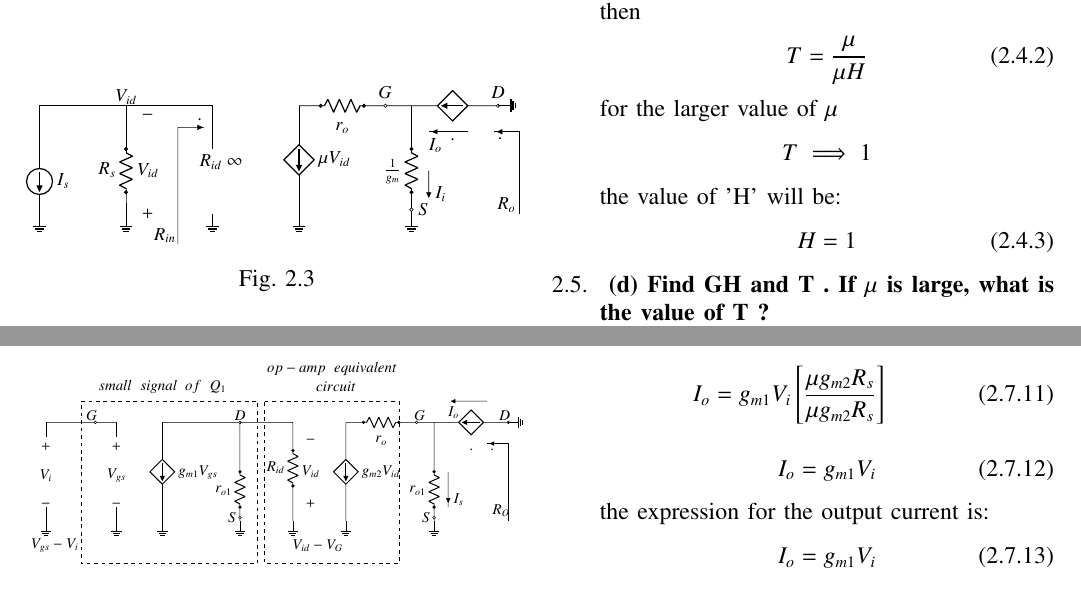
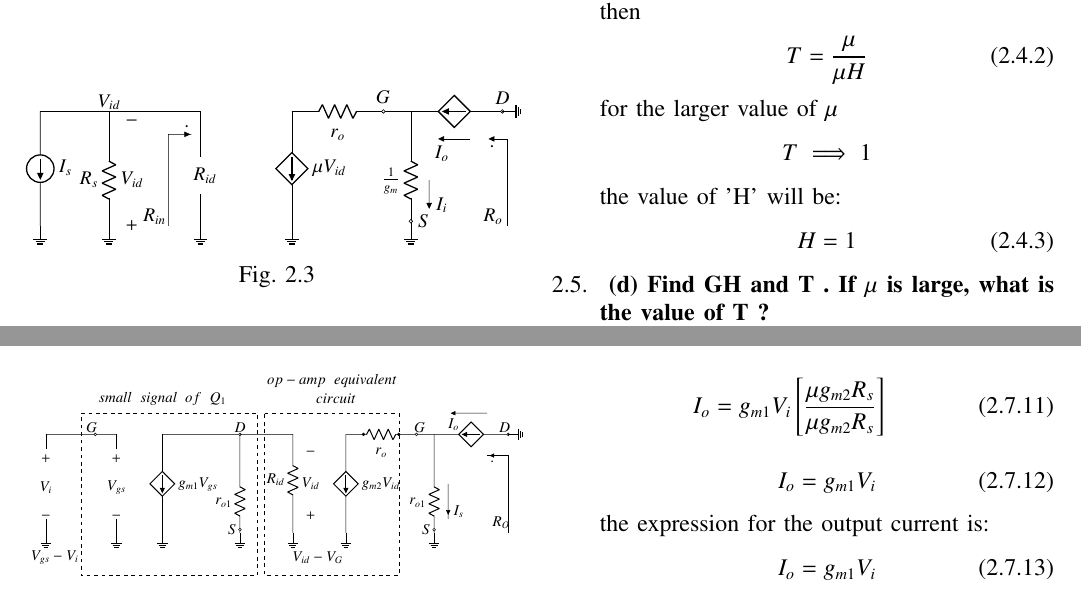
Before and after one commit to srikanth2001/EE2227-control-systems, a LaTeX paper (feedback/gvv_feedback_manual.tex, which reads feedback/figs/EE18BTECH11023/ee18btech11023_ckt3.tex, feedback/figs/EE18BTECH11023/ee18btech11023_ckt4.tex): two parts of pages 2 and 4 of 5, joined at a grey line, cut so that both start at the same text. Compiled offline with pdfLaTeX.

Commit message:
Add files via upload

```diff
--- a/feedback/figs/EE18BTECH11023/ee18btech11023_ckt3.tex
+++ b/feedback/figs/EE18BTECH11023/ee18btech11023_ckt3.tex
@@ -1,29 +1,29 @@
 \begin{circuitikz}
 \ctikzset{bipoles/length=1cm}
 
-\draw
-(0, 0) to[isource, l= $I_{s}$] (0,-1.5) to (0,-1.5) node[ground]{}
-(0,0) -- (0,1)--(0.25,1) to (4,1);
-\draw (2,1) --(2,0);
+\draw (0.5, 1) to[isource, l= $I_{s}$](0.5,-1.5)--(0.5,-1.5)node[ground]{};
+\draw (0.5,1)--(4,1);
+\draw (2,1)--(2,0);
 \draw node at (2,1.2){$V_{id}$};
-\draw node at (4.2,-0.3){$R_{id}\; \infty  $}--(4,-0.8)--(4,-1.5)node[ground]{};
-\draw (2,0) to[R,l_=$R_s$,*-*](2,-1)--(2,-1.5)node[ground]{};
+\draw node at (4.1,-0.4){$R_{id}$};
+\draw (4,-0.8)--(4,-1.5)node[ground]{};
+\draw (2,0) to[R,l_=$R_s$](2,-1)--(2,-1.5)node[ground]{};
 \draw (4,1)--(4,0);
 \draw node at (2.5,0.8){$-$};
 \draw node at (2.5,-1.5){$+$};
 \draw node at (2.5,-0.5){$V_{id}$};
-\draw (6,1)--(6.5,1) to[R,l_=$r_o$,*-*](7.5,1)to[short,-o](8,1)--(8.6,1);
+\draw (6,1)--(6.5,1) to[R,l_=$r_o$](7.5,1) to[short,-o](8,1)--(8.6,1);
 \draw (6,1) to[cisource, l= $\mu V_{id}$](6,-1.5)node[ground]{};
-\draw (8.6,1)--(8.6,0)to[R,l_=$\frac{1}{g_m}$,*-*](8.6,-1)to[short,-o](8.6,-1.4)--(8.6,-1.5)node[ground]{};
-\draw (10.5,1)to[cisource, l= $.$](8.6,1);
+\draw (8.6,1)--(8.6,0)to[R,l_=$\frac{1}{g_m}$](8.6,-1) to[short,-o](8.6,-1.4)--(8.6,-1.5)node[ground]{};
+\draw (10.5,1) to[cisource](8.6,1);
 \draw (10.5,1)to[short,-o](10.6,1)node[ground,rotate=90]{};
-\draw (9,-0.5)--(9,-1)to[short,i=$I_{i}$] (9,-1.1);
-\draw (9.9,0.4)--(9.3,0.4)to[short,i=$I_o$](9,0.4);
-\draw (11.1,-1.5)--(11.1,0.4)--(10.8,0.4)to[short,i=$.$](10.5,0.4);
-\draw node at (10.8,-1.3){$R_o$};
+\draw (9,-0.5)--(9,-1) to[short,i=$I_{i}$] (9,-1.1);
+\draw (9.9,0.4)--(9.3,0.4) to[short,i=$I_o$](9.25,0.4);
+\draw (10.7,-1.5)--(10.7,0.4)--(10.4,0.4) to[short,i=$.$](10.35,0.4);
+\draw node at (10.4,-1.3){$R_o$};
 \draw node at (8,1.3){$G$};
 \draw node at (10.6,1.3){$D$};
 \draw node at (8.9,-1.4){$S$};
-\draw (3.2,-2.2)--(3.2,0.5)--(3.6,0.5)to[short,i=$.$](3.8,0.5);
-\draw node at (2.9,-2){$R_{in}$};
+\draw (3.3,-1.5)--(3.3,0.5)--(3.6,0.5) to[short,i=$.$](3.8,0.5);
+\draw node at (3,-1.3){$R_{in}$};
 \end{circuitikz}
--- a/feedback/figs/EE18BTECH11023/ee18btech11023_ckt4.tex
+++ b/feedback/figs/EE18BTECH11023/ee18btech11023_ckt4.tex
@@ -17,10 +17,10 @@
 \draw node at (2,0.3){$+$};
 \draw node at (2,-1.3){$-$};
 \draw node at (2,-0.5){$V_{gs}$};
-\draw (3.3,1)to[short,-o](5.5,1)--(5.5,-0.4)to[R,l_=$r_{o1}$,*-*](5.5,-1.4)--(5.5,-1.5)to[short,-o](5.5,-1.7)--(5.5,-1.8)node[ground]{};
+\draw (3.3,1)to[short,-o](5.5,1)--(5.5,-0.4)to[R,l_=$r_{o1}$](5.5,-1.4)--(5.5,-1.5)to[short,-o](5.5,-1.7)--(5.5,-1.8)node[ground]{};
 \draw node at (5.5,1.2){$D$};
 \draw (3.3,1)to[cisource, l= $g_{m1}V_{gs}$]( 3.3,-1.8)node[ground]{};
-\draw (5.5,1)--(7,1)--(7,0.2)to[R,l_=$R_{id}$,*-*](7,-0.8)--(7,-1.8)node[ground]{};
+\draw (5.5,1)--(7,1)--(7,0.2)to[R,l_=$R_{id}$](7,-0.8)--(7,-1.8)node[ground]{};
 \draw node at (7.5,0.5){$-$};
 \draw node at (7.5,-0.4){$V_{id}$};
 \draw node at (7.5,-1.3){$+$};
```
Also changed, not shown: feedback/figs/EE18BTECH11023/ee18btech11023_ckt4.tex (4 more changed lines), 1 other file.
